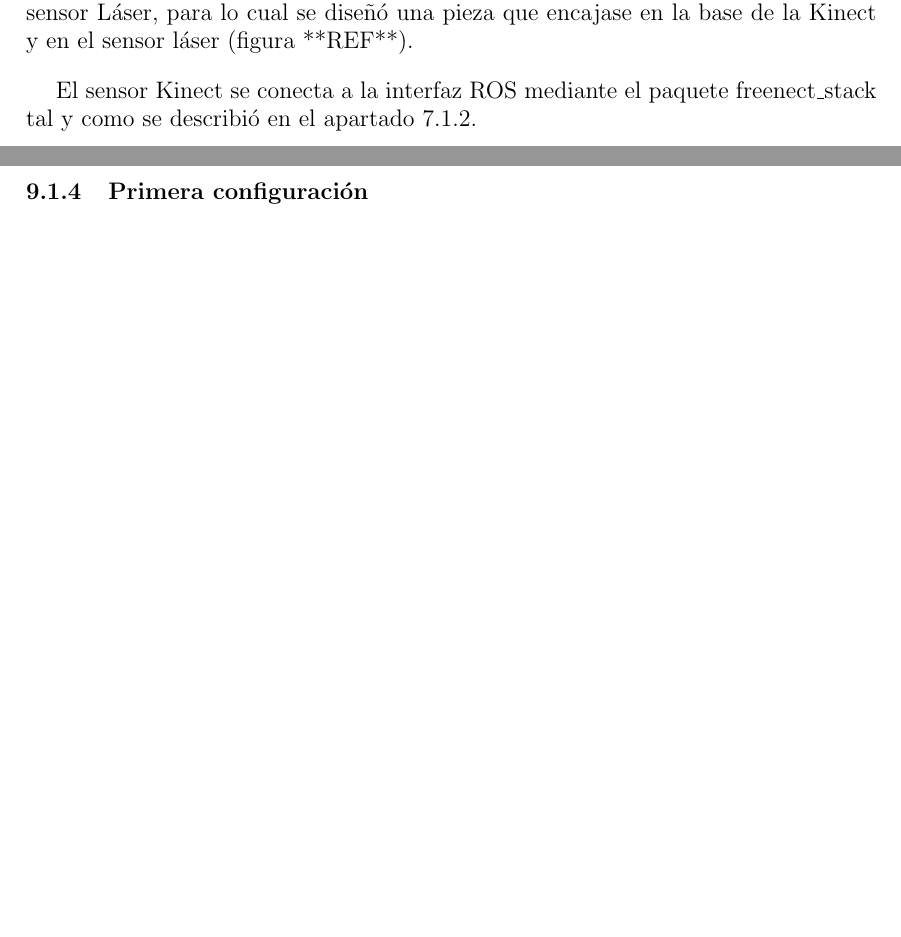
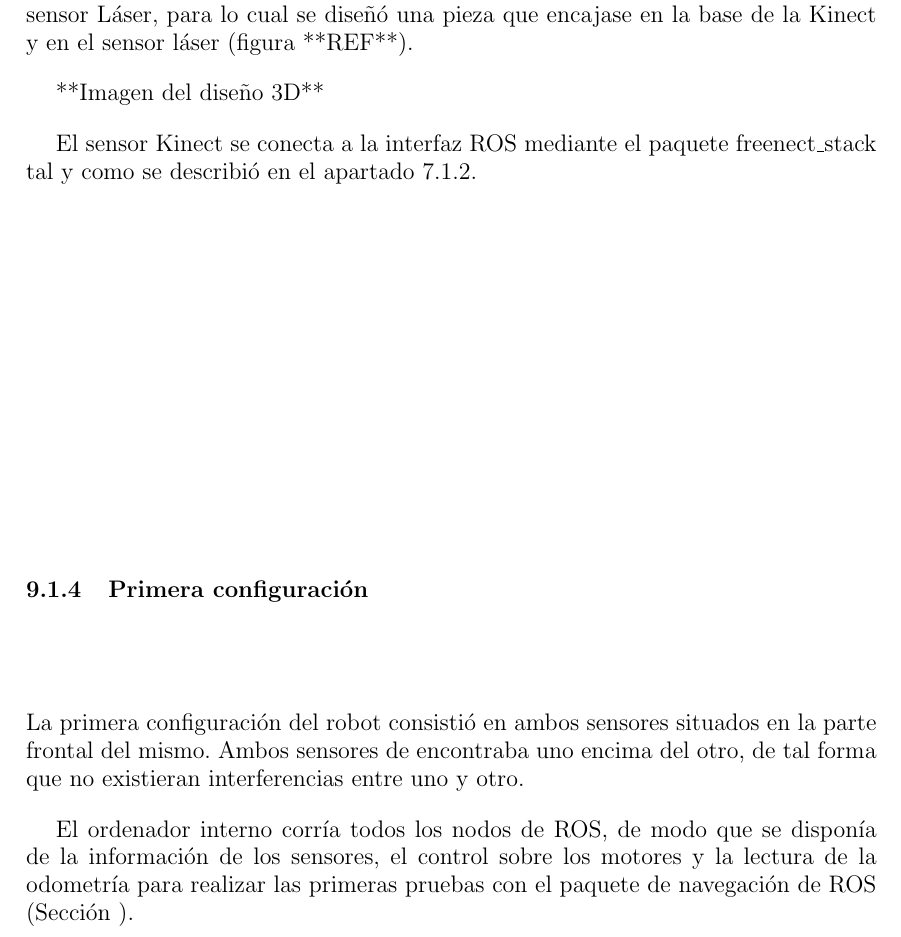
Before and after one commit to danimtb/TFG_pioneer3at, a LaTeX thesis (TFG.tex, which reads capitulos/implementacion.tex): two parts of pages 107 and 108 of 122 before the commit and part of page 107 of 122 after it, the two joined at a grey line, cut so that both start at the same text, the shorter picture padded with empty space. Compiled offline with pdfLaTeX; the source files are stored in an older character set and shown here as Unicode.

Commit message:
txs auto checkin

```diff
--- a/capitulos/implementacion.tex
+++ b/capitulos/implementacion.tex
@@ -53,10 +53,14 @@ Para integrar el sensor Kinect en el robot, se cortó el cable de alimentación
 
 Para anclar el sensor Kinect al robot se optó por situarlo en la parte superior del sensor Láser, para lo cual se diseñó una pieza que encajase en la base de la Kinect y en el sensor láser (figura **REF**).
 
+**Imagen del diseño 3D**
 
 El sensor Kinect se conecta a la interfaz ROS mediante el paquete freenect\_stack tal y como se describió en el apartado \ref{subsection:kinect}.
 
 \subsection{Primera configuración}
+La primera configuración del robot consistió en ambos sensores situados en la parte frontal del mismo. Ambos sensores de encontraba uno encima del otro, de tal forma que no existieran interferencias entre uno y otro.
+
+El ordenador interno corría todos los nodos de ROS, de modo que se disponía de la información de los sensores, el control sobre los motores y la lectura de la odometría para realizar las primeras pruebas con el paquete de navegación de ROS (Sección \label{section:navigation_stack}).
 \subsection{Segunda configuración}
 \subsection{Intel NUC}
 
```
